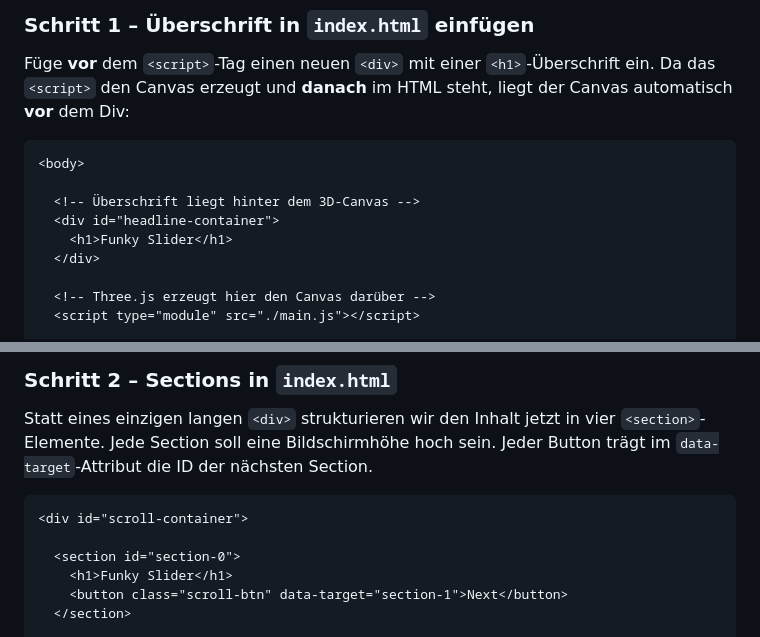
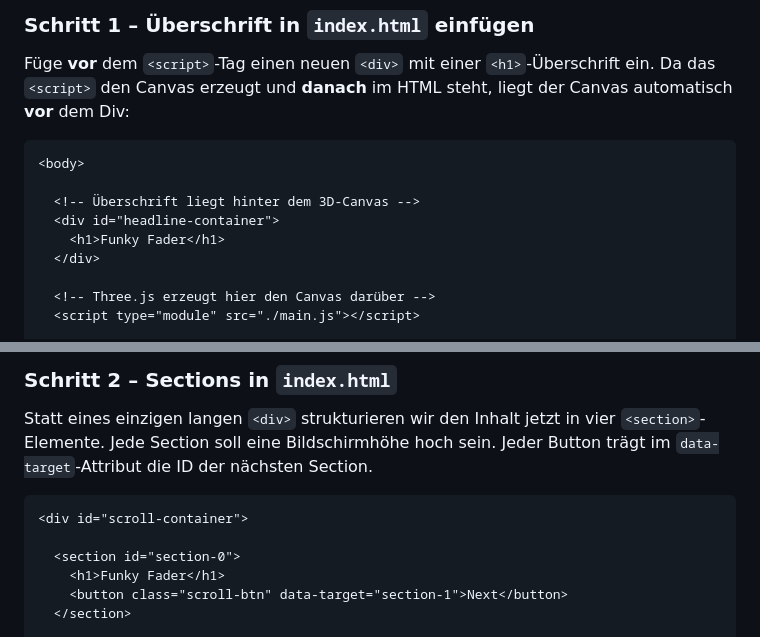
Before and after one commit to moritzschell/threejs-starter-2, a Markdown page: README.md, 2 parts joined by grey strips. GitHub-like rendering.

```diff
--- a/README.md
+++ b/README.md
@@ -34,7 +34,7 @@ Da das `<script>` den Canvas erzeugt und **danach** im HTML steht, liegt der Can
 
   <!-- Überschrift liegt hinter dem 3D-Canvas -->
   <div id="headline-container">
-    <h1>Funky Slider</h1>
+    <h1>Funky Fader</h1>
   </div>
 
   <!-- Three.js erzeugt hier den Canvas darüber -->
@@ -224,7 +224,7 @@ Statt eines einzigen langen `<div>` strukturieren wir den Inhalt jetzt in vier `
 <div id="scroll-container">
 
   <section id="section-0">
-    <h1>Funky Slider</h1>
+    <h1>Funky Fader</h1>
     <button class="scroll-btn" data-target="section-1">Next</button>
   </section>
 
```
